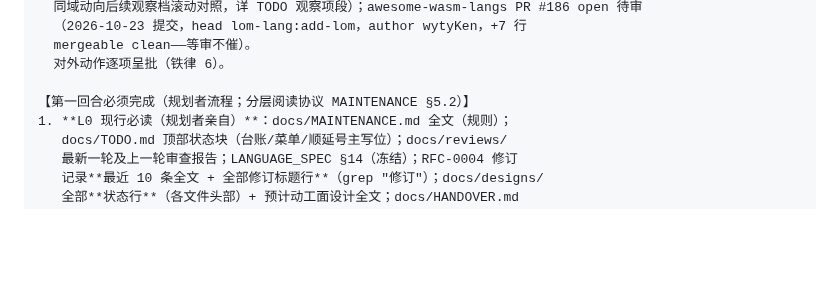
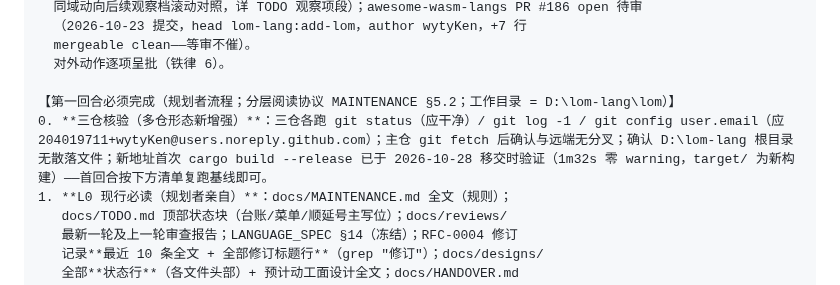
Before and after one commit to lom-lang/lom, a Markdown page: docs/HANDOFF_PROMPT.md, the part around one of its changes. Rendered like a GitHub page; blank space fills up the shorter version.

```diff
--- a/docs/HANDOFF_PROMPT.md
+++ b/docs/HANDOFF_PROMPT.md
@@ -172,7 +180,8 @@ docs/EXECUTOR_TEMPLATE.md 全部（通用铁律/输出格式硬性规范/冻结
   mergeable clean——等审不催）。
   对外动作逐项呈批（铁律 6）。
 
-【第一回合必须完成（规划者流程；分层阅读协议 MAINTENANCE §5.2）】
+【第一回合必须完成（规划者流程；分层阅读协议 MAINTENANCE §5.2；工作目录 = D:\lom-lang\lom）】
+0. **三仓核验（多仓形态新增强）**：三仓各跑 git status（应干净）/ git log -1 / git config user.email（应 204019711+wytyKen@users.noreply.github.com）；主仓 git fetch 后确认与远端无分叉；确认 D:\lom-lang 根目录无散落文件；新地址首次 cargo build --release 已于 2026-10-28 移交时验证（1m32s 零 warning，target/ 为新构建）——首回合按下方清单复跑基线即可。
 1. **L0 现行必读（规划者亲自）**：docs/MAINTENANCE.md 全文（规则）；
    docs/TODO.md 顶部状态块（台账/菜单/顺延号主写位）；docs/reviews/
    最新一轮及上一轮审查报告；LANGUAGE_SPEC §14（冻结）；RFC-0004 修订
```
Also changed, not shown: other parts of docs/HANDOFF_PROMPT.md (+9 -1 lines).
